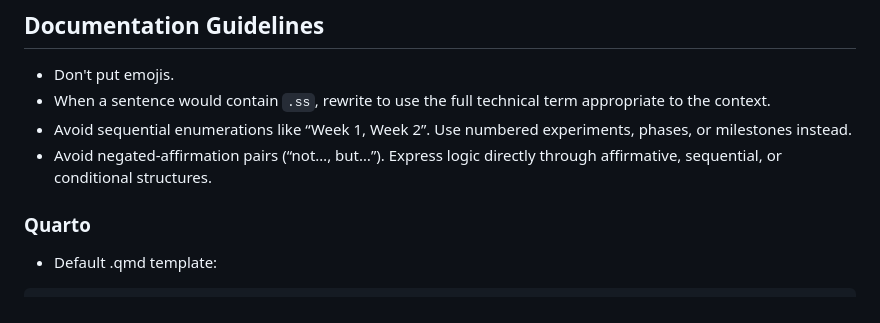
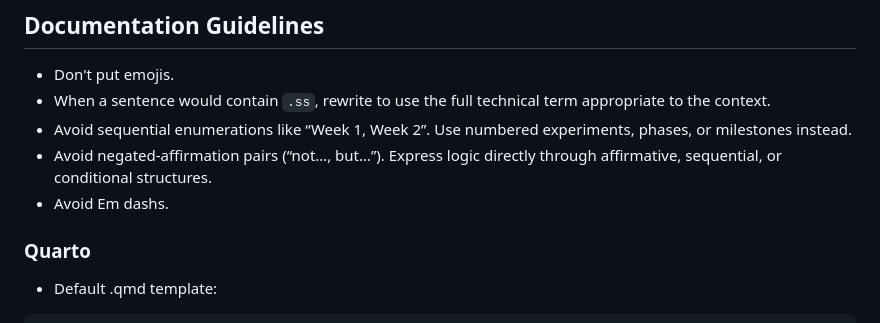
Before and after one commit to ssccsorg/chton, a Markdown page: AGENTS.md, the part around the change. Rendered like a GitHub page.

Commit message:
docs: Add instruction to avoid em dashes to AGENTS.md

```diff
--- a/AGENTS.md
+++ b/AGENTS.md
@@ -21,6 +21,7 @@ All code, text content, output, and comments must be written in English.
 - When a sentence would contain `.ss`, rewrite to use the full technical term appropriate to the context.
 - Avoid sequential enumerations like “Week 1, Week 2”. Use numbered experiments, phases, or milestones instead.
 - Avoid negated‑affirmation pairs (“not…, but…”). Express logic directly through affirmative, sequential, or conditional structures.
+- Avoid Em dashs.
 
 ### Quarto
 
```
